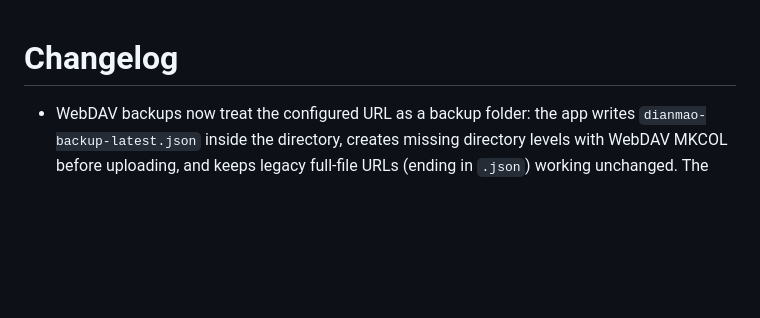
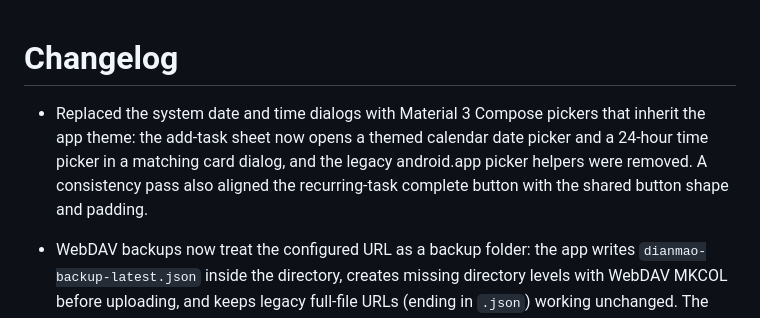
Before and after one commit to han1997/DianMao, a Markdown page: CHANGELOG.md, the part around the change. Drawn GitHub-style; blank space fills up the shorter version.

```diff
--- a/CHANGELOG.md
+++ b/CHANGELOG.md
@@ -1,4 +1,11 @@
 # Changelog
+
+- Replaced the system date and time dialogs with Material 3 Compose pickers
+  that inherit the app theme: the add-task sheet now opens a themed calendar
+  date picker and a 24-hour time picker in a matching card dialog, and the
+  legacy android.app picker helpers were removed. A consistency pass also
+  aligned the recurring-task complete button with the shared button shape and
+  padding.
 
 - WebDAV backups now treat the configured URL as a backup folder: the app
   writes `dianmao-backup-latest.json` inside the directory, creates missing
```
Also changed, not shown: DESIGN.md (+5 -0 lines).
